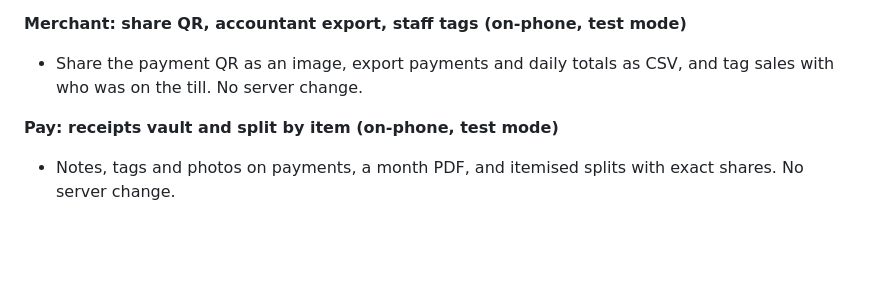
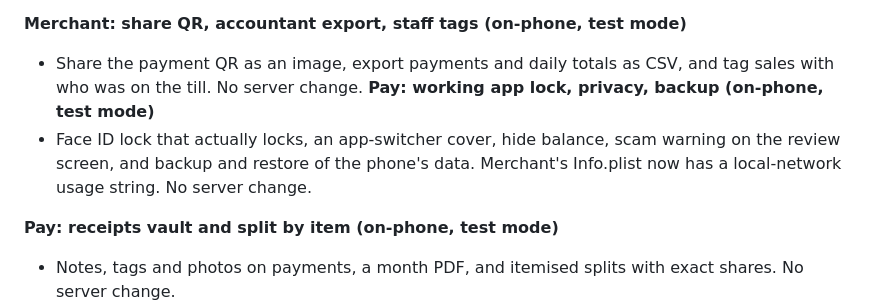
Before and after one commit to zyvorai/vayora, a Markdown page: CHANGELOG.md, the part around the change. Drawn GitHub-style; blank space fills up the shorter version.

Commit message:
CHANGELOG: privacy and backup
Co-Authored-By: Claude Sonnet 5.5 <noreply@anthropic.com>

```diff
--- a/CHANGELOG.md
+++ b/CHANGELOG.md
@@ -30,6 +30,8 @@ intent and QR, which was also run against Cashfree's own sandbox. Nothing has ru
 
 **Merchant: share QR, accountant export, staff tags (on-phone, test mode)**
 - Share the payment QR as an image, export payments and daily totals as CSV, and tag sales with who was on the till. No server change.
+**Pay: working app lock, privacy, backup (on-phone, test mode)**
+- Face ID lock that actually locks, an app-switcher cover, hide balance, scam warning on the review screen, and backup and restore of the phone's data. Merchant's Info.plist now has a local-network usage string. No server change.
 
 **Pay: receipts vault and split by item (on-phone, test mode)**
 - Notes, tags and photos on payments, a month PDF, and itemised splits with exact shares. No server change.
```
